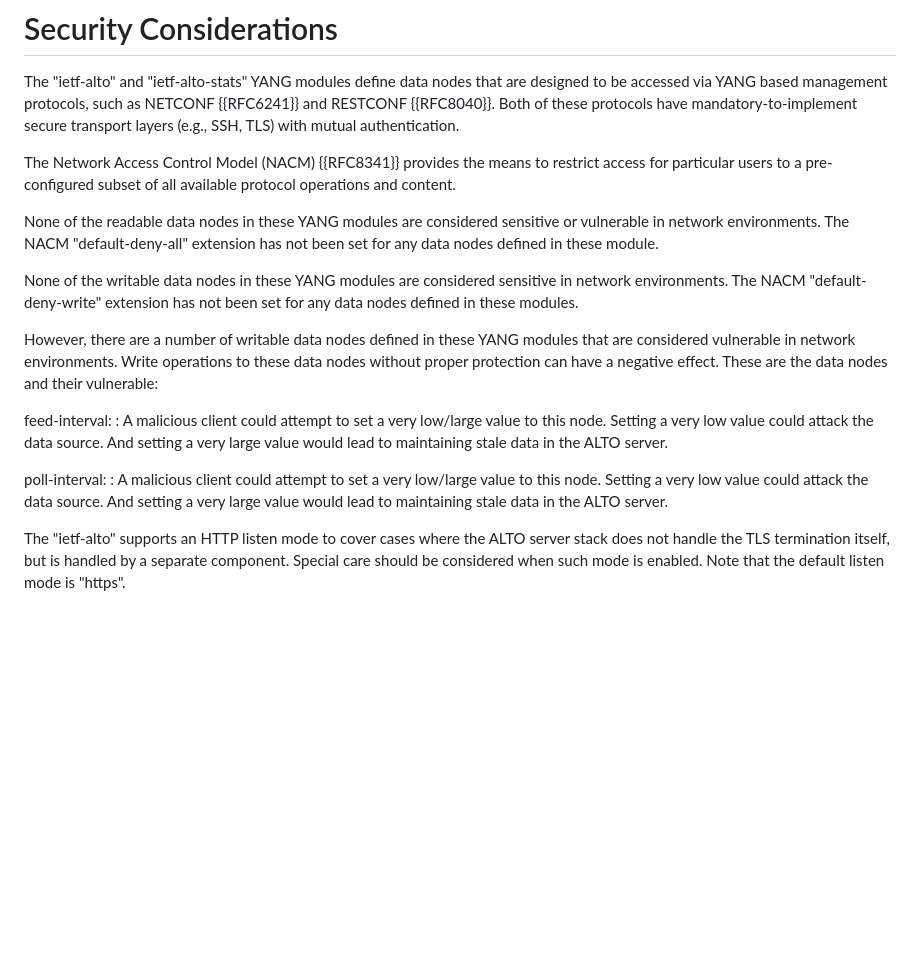
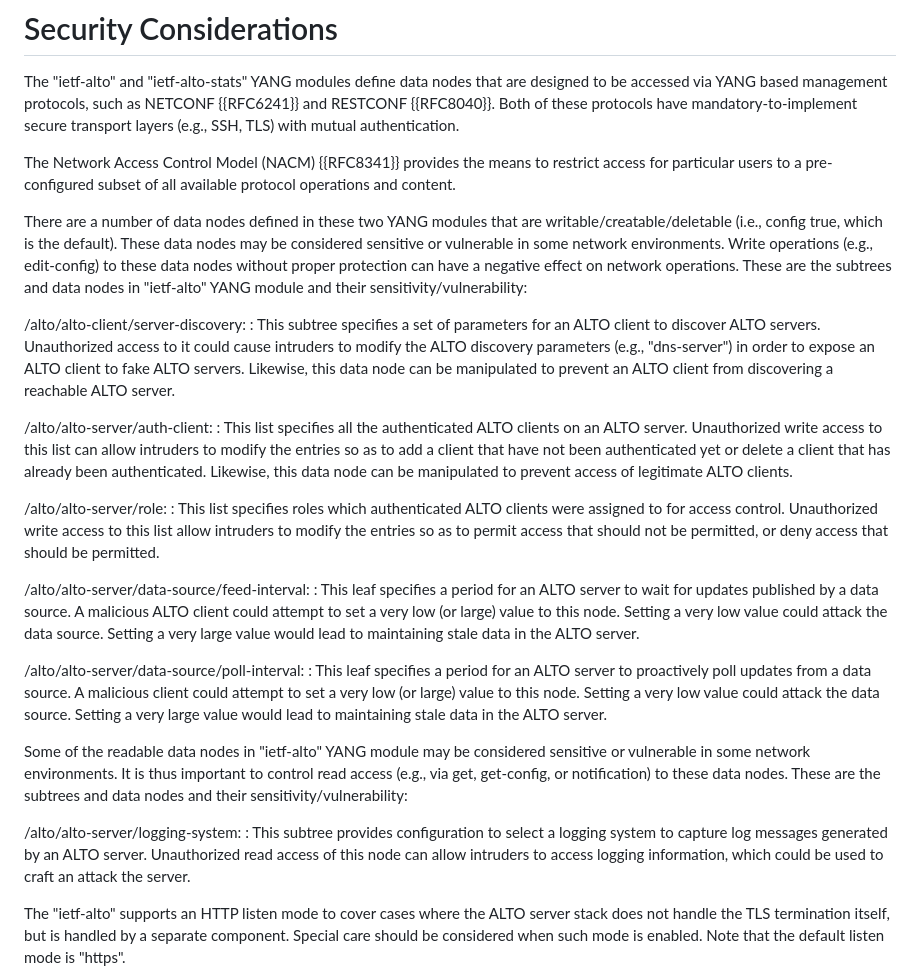
Before and after one commit to ietf-wg-alto/draft-alto-oam-yang, a Markdown page: others.md, the part around the change. Rendered like a GitHub page; blank space fills up the shorter version.

Commit message:
update security consideration (#68)
* update security consideration
* Update others.md
* add readable data nodes consideration

---------

Co-authored-by: Med <mohamed.boucadair@orange.com>

```diff
--- a/others.md
+++ b/others.md
@@ -9,28 +9,52 @@ The Network Access Control Model (NACM) {{RFC8341}} provides the means to
 restrict access for particular users to a pre-configured subset of all
 available protocol operations and content.
 
-None of the readable data nodes in these YANG modules are considered sensitive or
-vulnerable in network environments. The NACM "default-deny-all" extension has
-not been set for any data nodes defined in these module.
+There are a number of data nodes defined in these two YANG modules that are
+writable/creatable/deletable (i.e., config true, which is the default).
+These data nodes may be considered sensitive or vulnerable in some network environments.
+Write operations (e.g., edit-config) to these data nodes without proper protection
+can have a negative effect on network operations. These are the subtrees and data
+nodes in "ietf-alto" YANG module and their sensitivity/vulnerability:
 
-None of the writable data nodes in these YANG modules are considered sensitive
-in network environments. The NACM "default-deny-write" extension has not been
-set for any data nodes defined in these modules.
+  /alto/alto-client/server-discovery:
+  : This subtree specifies a set of parameters for an ALTO client to discover ALTO servers.
+  Unauthorized access to it could cause intruders to modify the ALTO discovery
+  parameters (e.g., "dns-server") in order to expose an ALTO client to fake ALTO servers. Likewise, this data node can be manipulated to prevent an ALTO client from discovering a reachable ALTO server.
 
-However, there are a number of writable data nodes defined in these YANG
-modules that are considered vulnerable in network environments. Write
-operations to these data nodes without proper protection can have a negative
-effect. These are the data nodes and their vulnerable:
+  /alto/alto-server/auth-client:
+  : This list specifies all the authenticated ALTO clients on an ALTO server.
+  Unauthorized write access to this list can allow intruders to modify the entries
+  so as to add a client that have not been authenticated yet or delete a client
+  that has already been authenticated. Likewise, this data node can be manipulated to prevent access of legitimate ALTO clients.
 
-feed-interval:
-  : A malicious client could attempt to set a very low/large value to this
-  node. Setting a very low value could attack the data source. And setting a
-  very large value would lead to maintaining stale data in the ALTO server.
+  /alto/alto-server/role:
+  : This list specifies roles which authenticated ALTO clients were assigned to for
+  access control. Unauthorized write access to this list allow intruders to
+  modify the entries so as to permit access that should not be permitted, or deny
+  access that should be permitted.
 
-poll-interval:
-  : A malicious client could attempt to set a very low/large value to this
-  node. Setting a very low value could attack the data source. And setting a
-  very large value would lead to maintaining stale data in the ALTO server.
+  /alto/alto-server/data-source/feed-interval:
+  : This leaf specifies a period for an ALTO server to wait for updates published
+  by a data source. A malicious ALTO client could attempt to set a very low (or large)
+  value to this node. Setting a very low value could attack the data source.
+  Setting a very large value would lead to maintaining stale data in the ALTO server.
+
+  /alto/alto-server/data-source/poll-interval:
+  : This leaf specifies a period for an ALTO server to proactively poll updates
+  from a data source. A malicious client could attempt to set a very low (or large)
+  value to this node. Setting a very low value could attack the data source.
+   Setting a very large value would lead to maintaining stale data in the ALTO server.
+
+Some of the readable data nodes in "ietf-alto" YANG module may be considered
+sensitive or vulnerable in some network environments. It is thus important to
+control read access (e.g., via get, get-config, or notification) to these data
+nodes. These are the subtrees and data nodes and their sensitivity/vulnerability:
+
+  /alto/alto-server/logging-system:
+  : This subtree provides configuration to select a logging system to capture log
+  messages generated by an ALTO server. Unauthorized read access of this node
+  can allow intruders to access logging information, which could be used to craft
+  an attack the server.
 
 The "ietf-alto" supports an HTTP listen mode to cover cases where the ALTO
 server stack does not handle the TLS termination itself, but is handled by a
```
